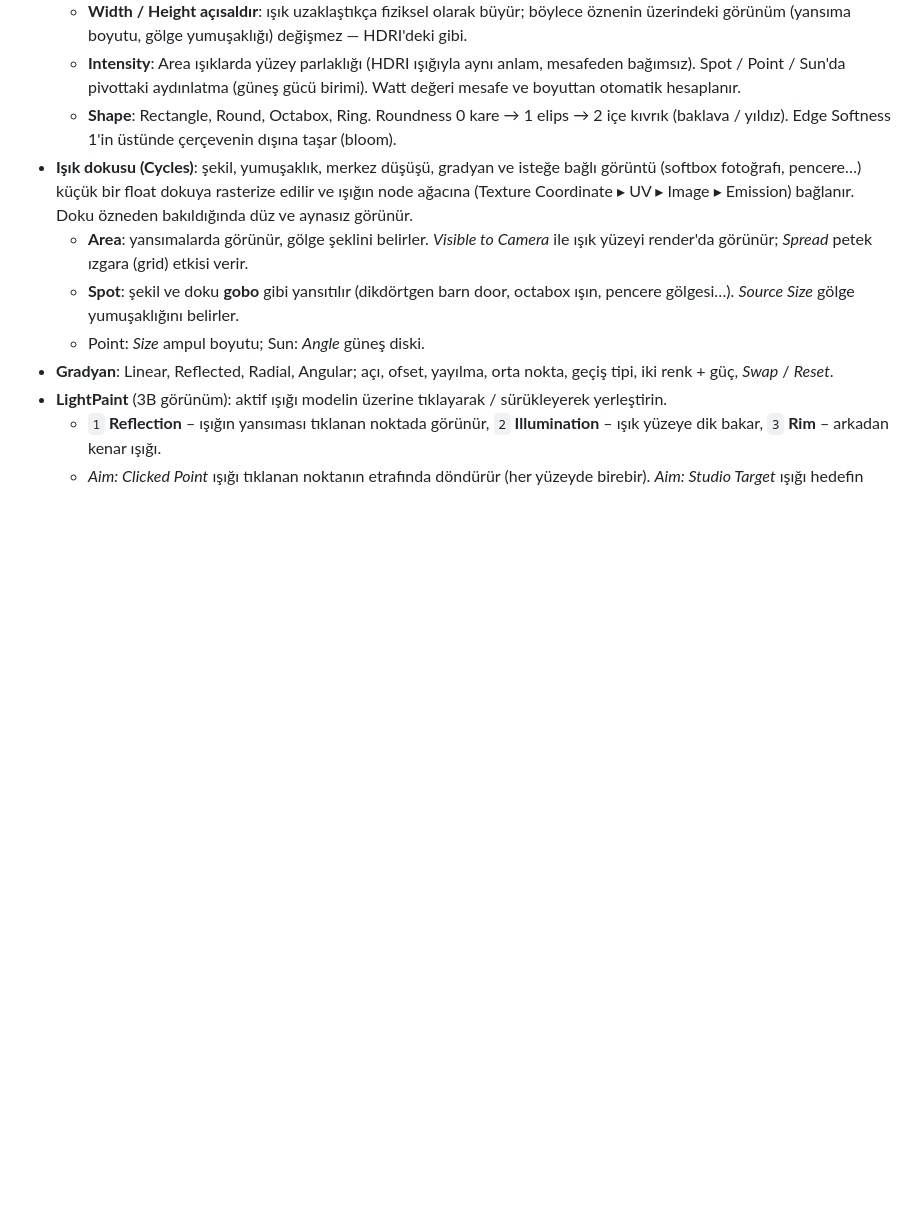
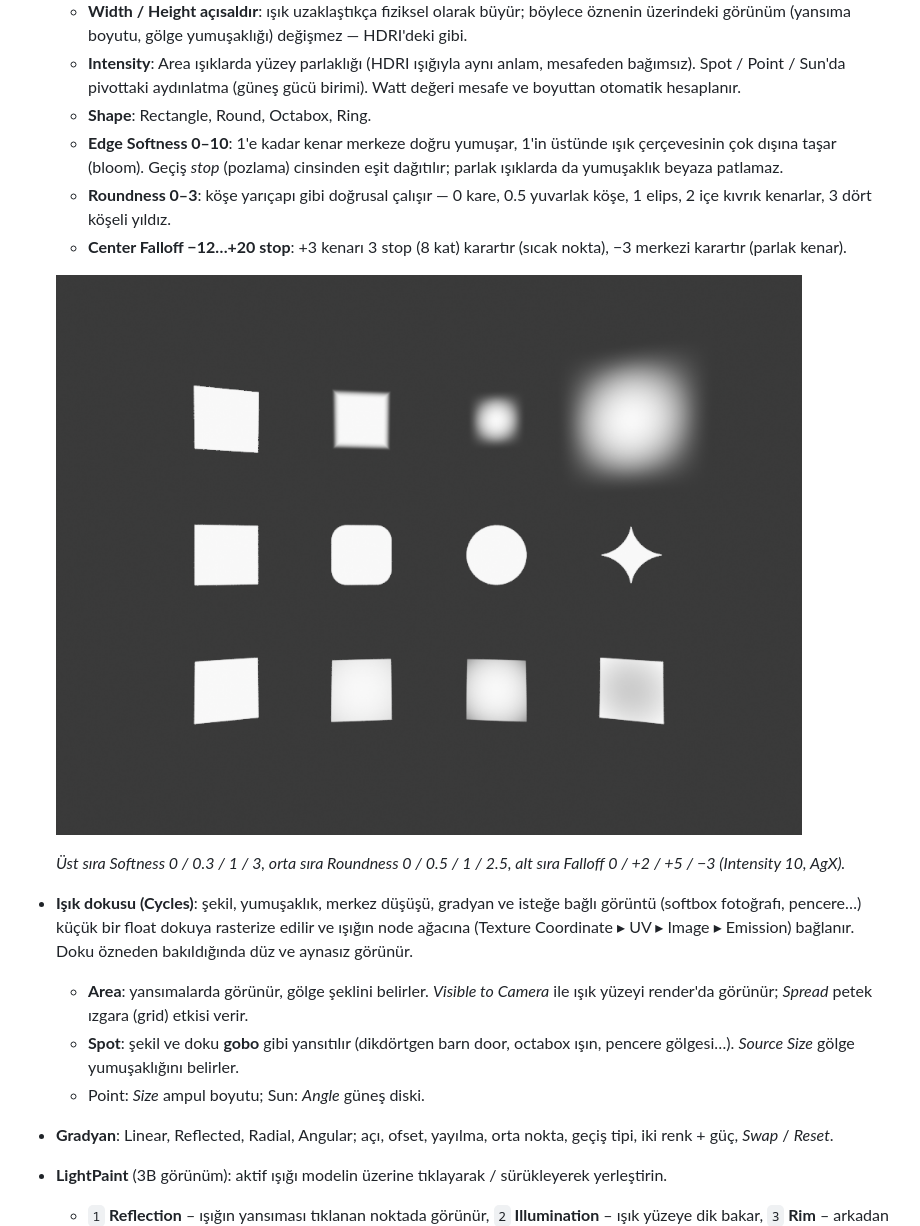
Before and after one commit to baranzafer/BlendHDRi, a Markdown page: README.md, the part around the change. Drawn GitHub-style; pictures changed too: docs/blendlights_shape_controls.png (added); blank space fills up the shorter version.

```diff
--- a/README.md
+++ b/README.md
@@ -166,9 +166,19 @@ Center Falloff, gradyan ve görüntü dokusu gibi HDRI Studio'daki ayarlar gerç
   - **Intensity**: Area ışıklarda yüzey parlaklığı (HDRI ışığıyla aynı anlam,
     mesafeden bağımsız). Spot / Point / Sun'da pivottaki aydınlatma (güneş
     gücü birimi). Watt değeri mesafe ve boyuttan otomatik hesaplanır.
-  - **Shape**: Rectangle, Round, Octabox, Ring. Roundness 0 kare → 1 elips →
-    2 içe kıvrık (baklava / yıldız). Edge Softness 1'in üstünde çerçevenin
-    dışına taşar (bloom).
+  - **Shape**: Rectangle, Round, Octabox, Ring.
+  - **Edge Softness 0–10**: 1'e kadar kenar merkeze doğru yumuşar, 1'in
+    üstünde ışık çerçevesinin çok dışına taşar (bloom). Geçiş *stop* (pozlama)
+    cinsinden eşit dağıtılır; parlak ışıklarda da yumuşaklık beyaza patlamaz.
+  - **Roundness 0–3**: köşe yarıçapı gibi doğrusal çalışır — 0 kare, 0.5
+    yuvarlak köşe, 1 elips, 2 içe kıvrık kenarlar, 3 dört köşeli yıldız.
+  - **Center Falloff −12…+20 stop**: +3 kenarı 3 stop (8 kat) karartır
+    (sıcak nokta), −3 merkezi karartır (parlak kenar).
+
+  ![shape controls](docs/blendlights_shape_controls.png)
+
+  *Üst sıra Softness 0 / 0.3 / 1 / 3, orta sıra Roundness 0 / 0.5 / 1 / 2.5,
+  alt sıra Falloff 0 / +2 / +5 / −3 (Intensity 10, AgX).*
 - **Işık dokusu (Cycles)**: şekil, yumuşaklık, merkez düşüşü, gradyan ve
   isteğe bağlı görüntü (softbox fotoğrafı, pencere…) küçük bir float dokuya
   rasterize edilir ve ışığın node ağacına (Texture Coordinate ▸ UV ▸ Image ▸
```
Also changed, not shown: 6 other files.
